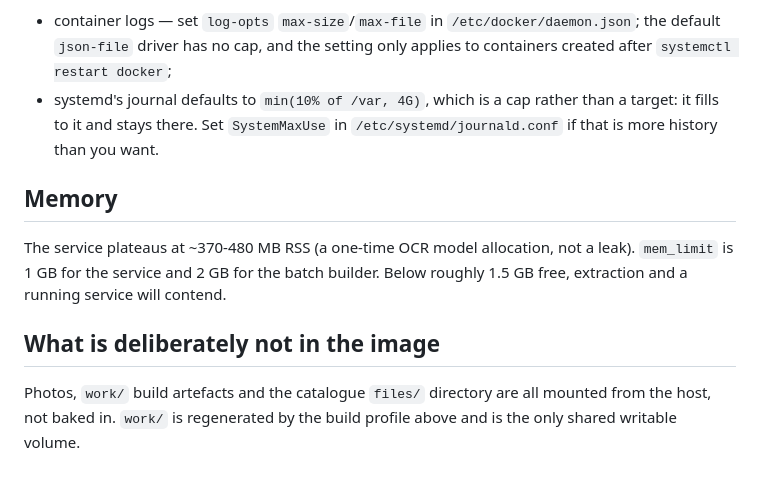
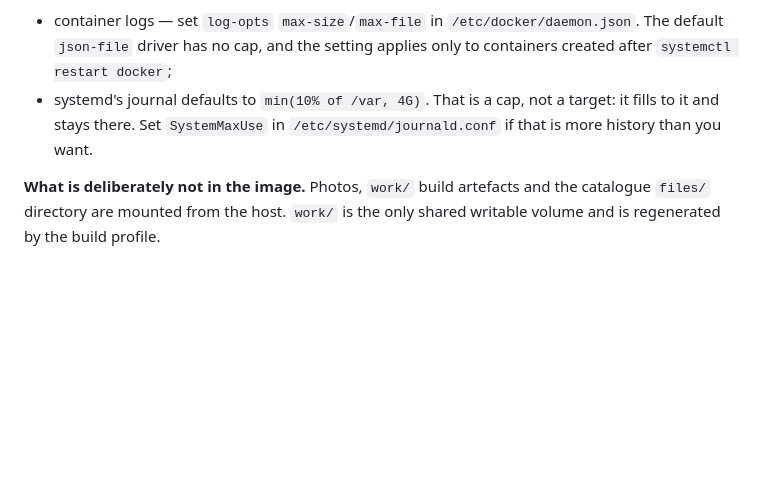
Before and after one commit to mSnus/rcu-detector, a Markdown page: DEPLOY.md, the part around one of its changes. Drawn GitHub-style; blank space fills up the shorter version.

```diff
--- a/DEPLOY.md
+++ b/DEPLOY.md
@@ -92,20 +183,11 @@ will fill a disk long before the application does:
 
 - container logs — set `log-opts` `max-size`/`max-file` in
-  `/etc/docker/daemon.json`; the default `json-file` driver has no cap, and
-  the setting only applies to containers created after `systemctl restart
-  docker`;
-- systemd's journal defaults to `min(10% of /var, 4G)`, which is a cap rather
-  than a target: it fills to it and stays there. Set `SystemMaxUse` in
+  `/etc/docker/daemon.json`. The default `json-file` driver has no cap, and the
+  setting applies only to containers created after `systemctl restart docker`;
+- systemd's journal defaults to `min(10% of /var, 4G)`. That is a cap, not a
+  target: it fills to it and stays there. Set `SystemMaxUse` in
   `/etc/systemd/journald.conf` if that is more history than you want.
 
-## Memory
-
-The service plateaus at ~370-480 MB RSS (a one-time OCR model allocation, not
-a leak). `mem_limit` is 1 GB for the service and 2 GB for the batch builder.
-Below roughly 1.5 GB free, extraction and a running service will contend.
-
-## What is deliberately not in the image
-
-Photos, `work/` build artefacts and the catalogue `files/` directory are all
-mounted from the host, not baked in. `work/` is regenerated by the build
-profile above and is the only shared writable volume.
+**What is deliberately not in the image.** Photos, `work/` build artefacts and
+the catalogue `files/` directory are mounted from the host. `work/` is the only
+shared writable volume and is regenerated by the build profile.
```
Also changed, not shown: other parts of DEPLOY.md (+147 -56 lines).
